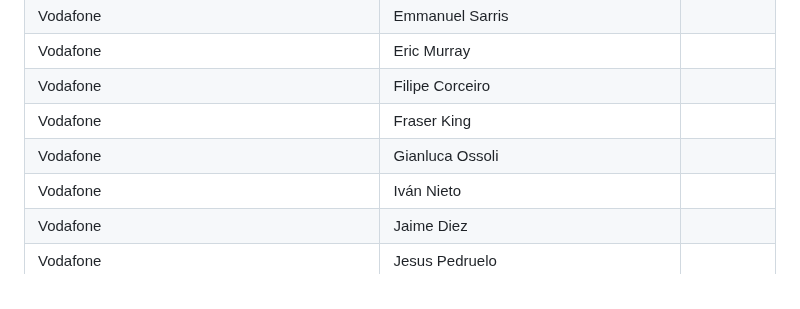
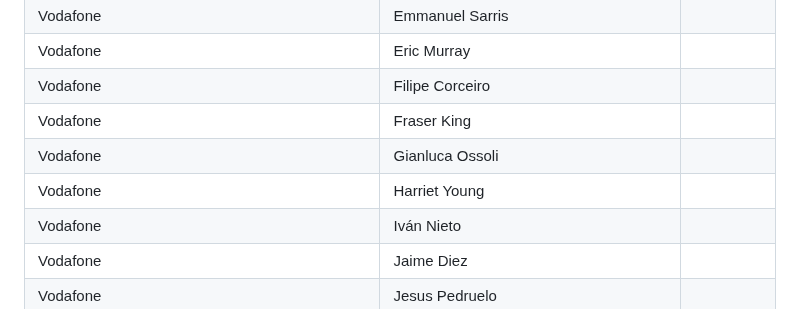
Before and after one commit to camaraproject/Governance, a Markdown page: PARTICIPANTS.MD, the part around the change. GitHub-like rendering.

```diff
--- a/PARTICIPANTS.MD
+++ b/PARTICIPANTS.MD
@@ -1068,6 +1068,7 @@
 | Vodafone | Filipe Corceiro ||
 | Vodafone | Fraser King ||
 | Vodafone | Gianluca Ossoli ||
+| Vodafone | Harriet Young ||
 | Vodafone | Iván Nieto ||
 | Vodafone | Jaime Diez ||
 | Vodafone | Jesus Pedruelo ||
```
